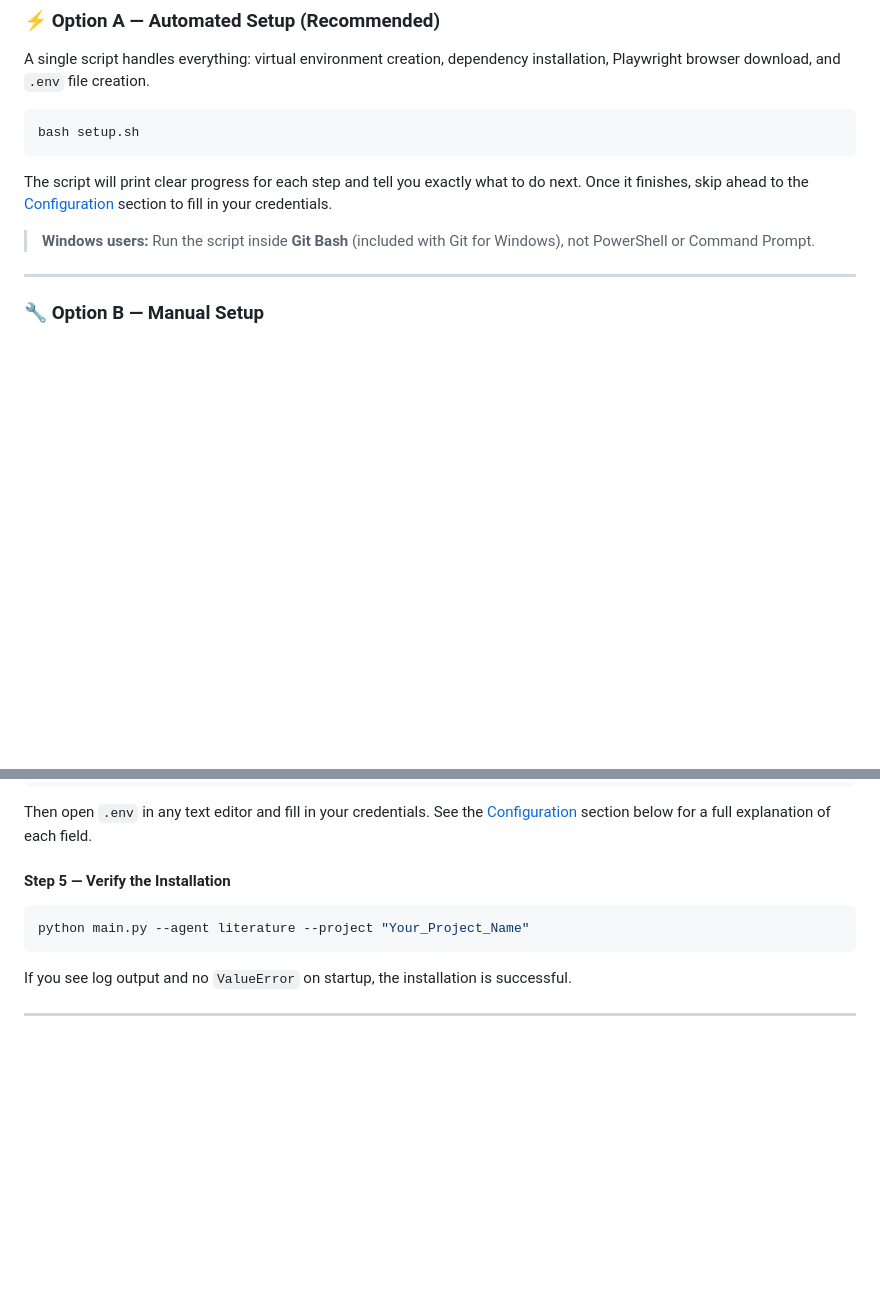
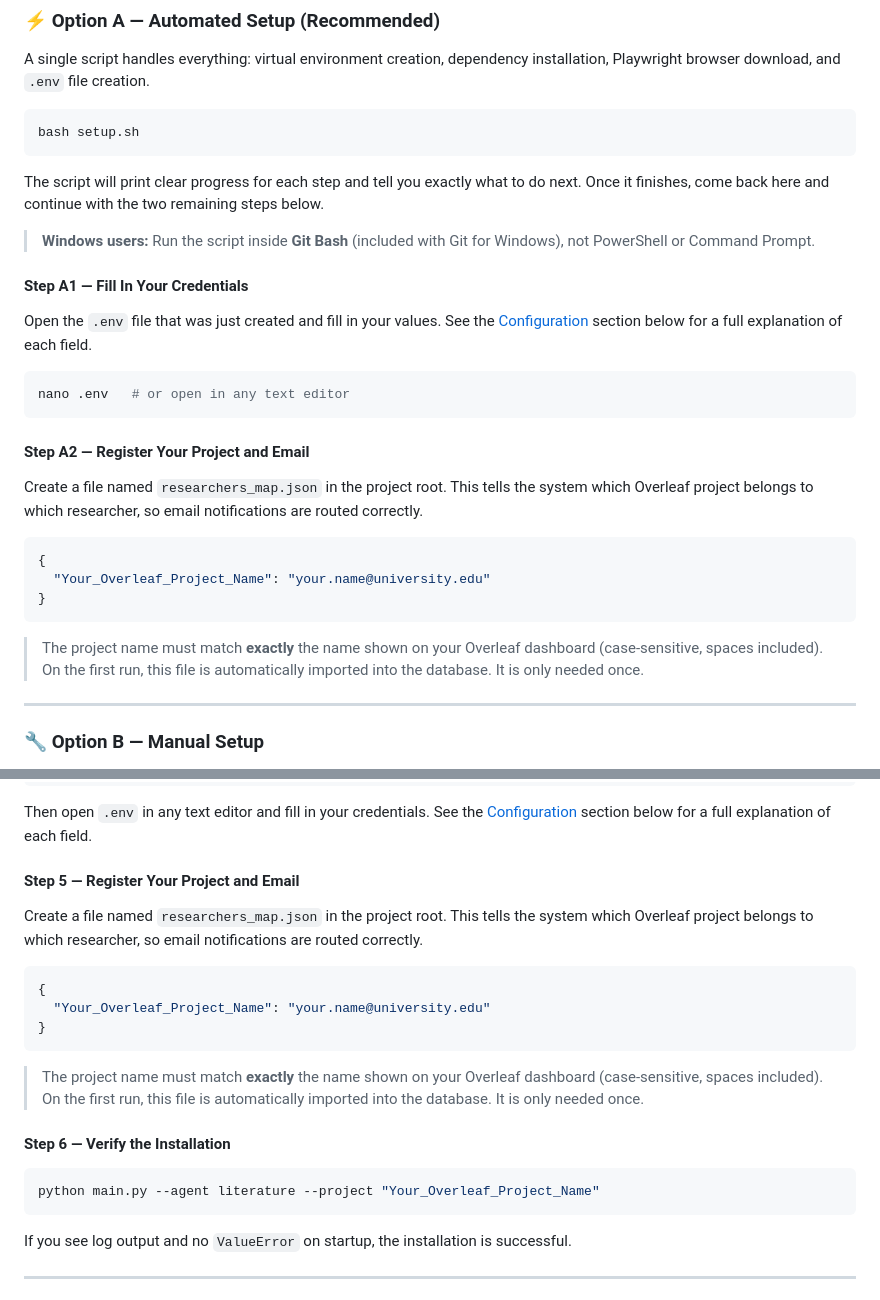
Before and after one commit to AvivPeretz/research-agents-project, a Markdown page: README.md, 2 parts joined by grey strips. Rendered like a GitHub page; blank space fills up the shorter version.

Commit message:
Updated installation configuration (researcher_map.json file)

````diff
--- a/README.md
+++ b/README.md
@@ -197,11 +197,35 @@ bash setup.sh
 ```
 
 The script will print clear progress for each step and tell you exactly what to do next.
-Once it finishes, skip ahead to the [Configuration](#-configuration) section to fill in
-your credentials.
+Once it finishes, come back here and continue with the two remaining steps below.
 
 > **Windows users:** Run the script inside **Git Bash** (included with Git for Windows),
 > not PowerShell or Command Prompt.
+
+#### Step A1 — Fill In Your Credentials
+
+Open the `.env` file that was just created and fill in your values.
+See the [Configuration](#-configuration) section below for a full explanation of each field.
+
+```bash
+nano .env   # or open in any text editor
+```
+
+#### Step A2 — Register Your Project and Email
+
+Create a file named `researchers_map.json` in the project root. This tells the system
+which Overleaf project belongs to which researcher, so email notifications are routed
+correctly.
+
+```json
+{
+  "Your_Overleaf_Project_Name": "your.name@university.edu"
+}
+```
+
+> The project name must match **exactly** the name shown on your Overleaf dashboard
+> (case-sensitive, spaces included). On the first run, this file is automatically
+> imported into the database. It is only needed once.
 
 ---
 
@@ -252,10 +276,26 @@ cp .env.example .env
 Then open `.env` in any text editor and fill in your credentials.
 See the [Configuration](#-configuration) section below for a full explanation of each field.
 
-#### Step 5 — Verify the Installation
+#### Step 5 — Register Your Project and Email
+
+Create a file named `researchers_map.json` in the project root. This tells the system
+which Overleaf project belongs to which researcher, so email notifications are routed
+correctly.
+
+```json
+{
+  "Your_Overleaf_Project_Name": "your.name@university.edu"
+}
+```
+
+> The project name must match **exactly** the name shown on your Overleaf dashboard
+> (case-sensitive, spaces included). On the first run, this file is automatically
+> imported into the database. It is only needed once.
+
+#### Step 6 — Verify the Installation
 
 ```bash
-python main.py --agent literature --project "Your_Project_Name"
+python main.py --agent literature --project "Your_Overleaf_Project_Name"
 ```
 
 If you see log output and no `ValueError` on startup, the installation is successful.
````
